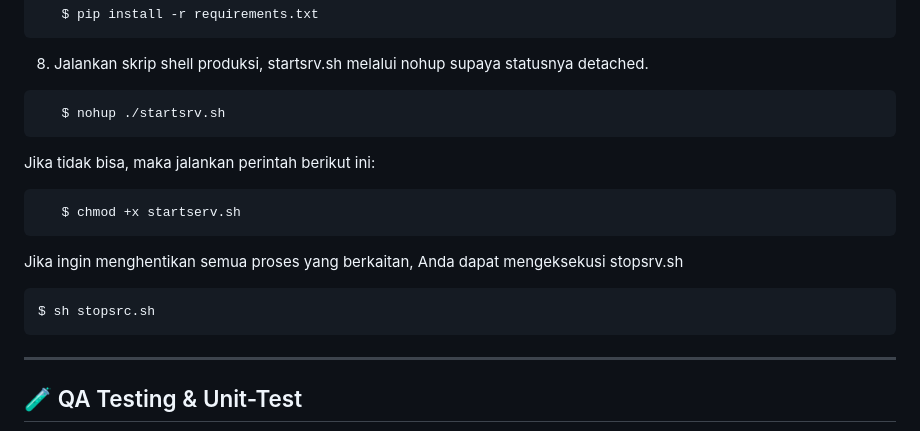
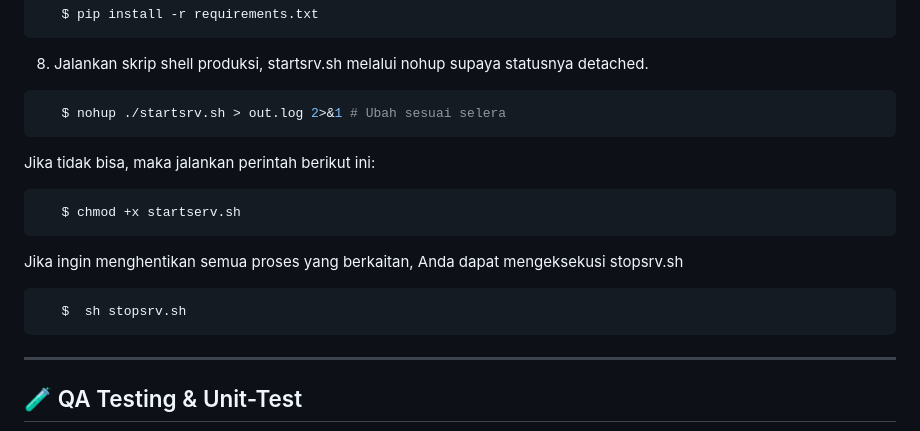
Before and after one commit to Shua24/penicillisolver, a Markdown page: README.md, the part around the change. Rendered like a GitHub page.

Commit message:
Fix typo

````diff
--- a/README.md
+++ b/README.md
@@ -93,7 +93,7 @@ Berikut adalah cara melakukan deployment ke lingkungan produksi (production/prod
 ```
 8. Jalankan skrip shell produksi, startsrv.sh melalui nohup supaya statusnya detached.
 ```bash
-   $ nohup ./startsrv.sh
+   $ nohup ./startsrv.sh > out.log 2>&1 # Ubah sesuai selera
 ```
 Jika tidak bisa, maka jalankan perintah berikut ini:
 ```bash
@@ -101,7 +101,7 @@ Jika tidak bisa, maka jalankan perintah berikut ini:
 ```
 Jika ingin menghentikan semua proses yang berkaitan, Anda dapat mengeksekusi stopsrv.sh
 ```bash
-$ sh stopsrc.sh
+   $  sh stopsrv.sh
 ```
 
 ---
````
